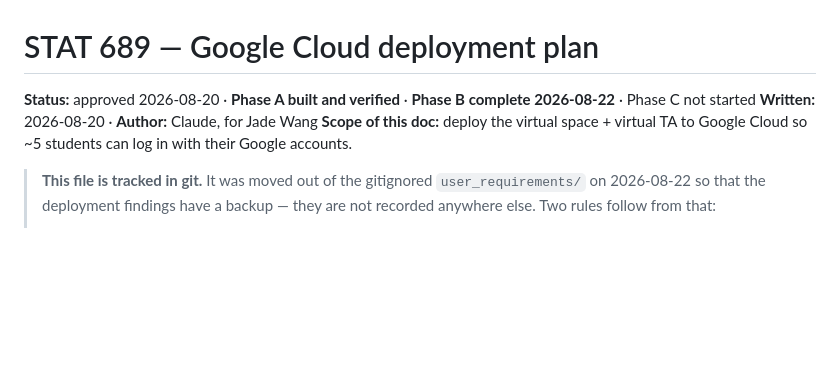
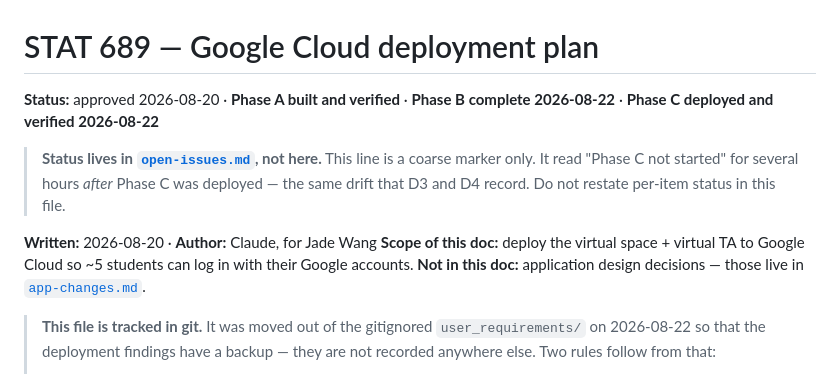
Before and after one commit to jadexq/STAT689-website, a Markdown page: plan/gcp-deployment-plan.md, the part around the change. Rendered like a GitHub page; blank space fills up the shorter version.

Commit message:
Add app-changes.md for application design decisions; fix the stale Phase C status

```diff
--- a/plan/gcp-deployment-plan.md
+++ b/plan/gcp-deployment-plan.md
@@ -1,10 +1,17 @@
 # STAT 689 — Google Cloud deployment plan
 
 **Status:** approved 2026-08-20 · **Phase A built and verified** · **Phase B complete
-2026-08-22** · Phase C not started
+2026-08-22** · **Phase C deployed and verified 2026-08-22**
+
+> **Status lives in [`open-issues.md`](./open-issues.md), not here.** This line is a coarse
+> marker only. It read "Phase C not started" for several hours *after* Phase C was deployed —
+> the same drift that D3 and D4 record. Do not restate per-item status in this file.
+
 **Written:** 2026-08-20 · **Author:** Claude, for Jade Wang
 **Scope of this doc:** deploy the virtual space + virtual TA to Google Cloud so ~5 students
 can log in with their Google accounts.
+**Not in this doc:** application design decisions — those live in
+[`app-changes.md`](./app-changes.md).
 
 > **This file is tracked in git.** It was moved out of the gitignored `user_requirements/`
 > on 2026-08-22 so that the deployment findings have a backup — they are not recorded
```
Also changed, not shown: plan/app-changes.md (added, +150 -0 lines), plan/open-issues.md (+2 -1 lines).
